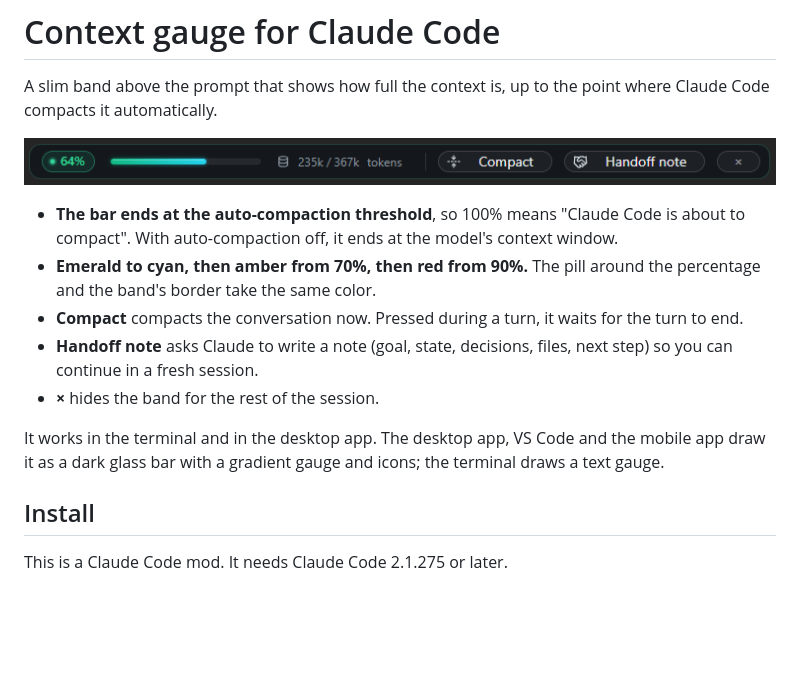
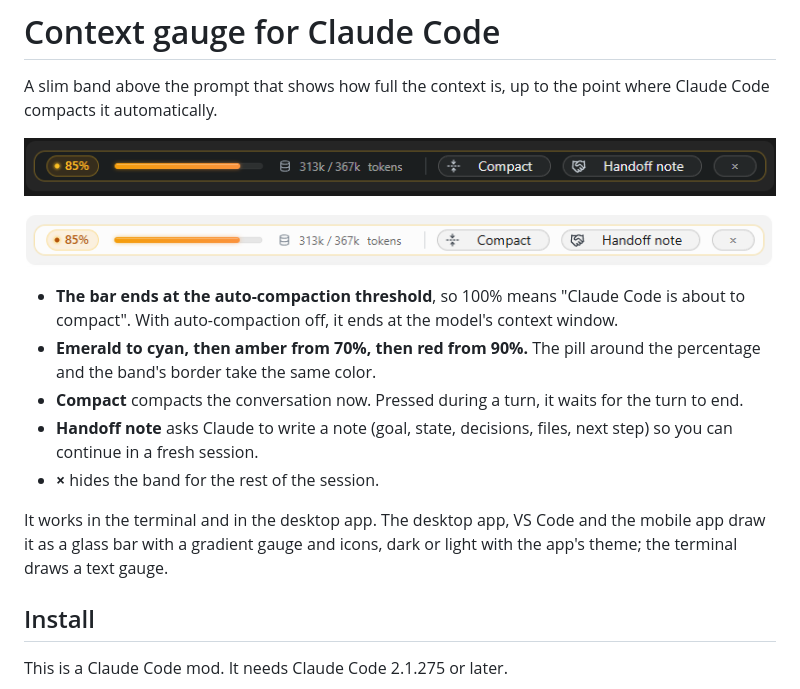
Before and after one commit to jceou-labs/claude-context, a Markdown page: README.md, the part around the change. GitHub-like rendering; pictures changed too: docs/band-light.png (added), docs/band.png; blank space fills up the shorter version.

Commit message:
Show the band at 0.8.4 in the README, in dark and light mode
Co-Authored-By: Claude Opus 5.5 <noreply@anthropic.com>

```diff
--- a/README.md
+++ b/README.md
@@ -2,7 +2,9 @@
 
 A slim band above the prompt that shows how full the context is, up to the point where Claude Code compacts it automatically.
 
-![The band in the Claude desktop app: a dark glass bar with a 64% pill, an emerald-to-cyan gauge, 235k / 367k tokens, and the Compact, Handoff note and close buttons as pills with icons](docs/band.png)
+![The band in the Claude desktop app in dark mode: a glass bar with an amber 85% pill, an amber gauge, 313k / 367k tokens, and the Compact, Handoff note and close buttons as pills with icons](docs/band.png)
+
+![The same band in light mode, on a pale ground](docs/band-light.png)
 
 - **The bar ends at the auto-compaction threshold**, so 100% means "Claude Code is about to compact". With auto-compaction off, it ends at the model's context window.
 - **Emerald to cyan, then amber from 70%, then red from 90%.** The pill around the percentage and the band's border take the same color.
@@ -10,7 +12,7 @@ A slim band above the prompt that shows how full the context is, up to the point
 - **Handoff note** asks Claude to write a note (goal, state, decisions, files, next step) so you can continue in a fresh session.
 - **×** hides the band for the rest of the session.
 
-It works in the terminal and in the desktop app. The desktop app, VS Code and the mobile app draw it as a dark glass bar with a gradient gauge and icons; the terminal draws a text gauge.
+It works in the terminal and in the desktop app. The desktop app, VS Code and the mobile app draw it as a glass bar with a gradient gauge and icons, dark or light with the app's theme; the terminal draws a text gauge.
 
 ## Install
 
```
